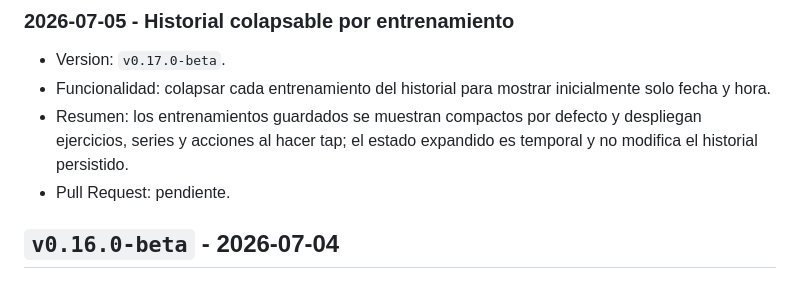
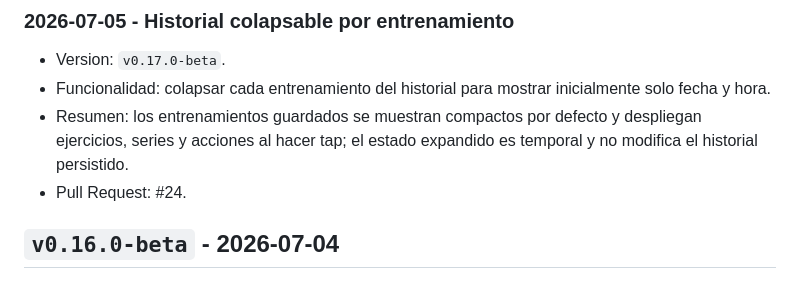
Before and after one commit to abonvicini/TraningApp, a Markdown page: CHANGELOG.md, the part around the change. GitHub-like rendering.

Commit message:
docs: reference collapsible history pull request

```diff
--- a/CHANGELOG.md
+++ b/CHANGELOG.md
@@ -7,7 +7,7 @@
 - Version: `v0.17.0-beta`.
 - Funcionalidad: colapsar cada entrenamiento del historial para mostrar inicialmente solo fecha y hora.
 - Resumen: los entrenamientos guardados se muestran compactos por defecto y despliegan ejercicios, series y acciones al hacer tap; el estado expandido es temporal y no modifica el historial persistido.
-- Pull Request: pendiente.
+- Pull Request: #24.
 
 ## `v0.16.0-beta` - 2026-07-04
 
```
